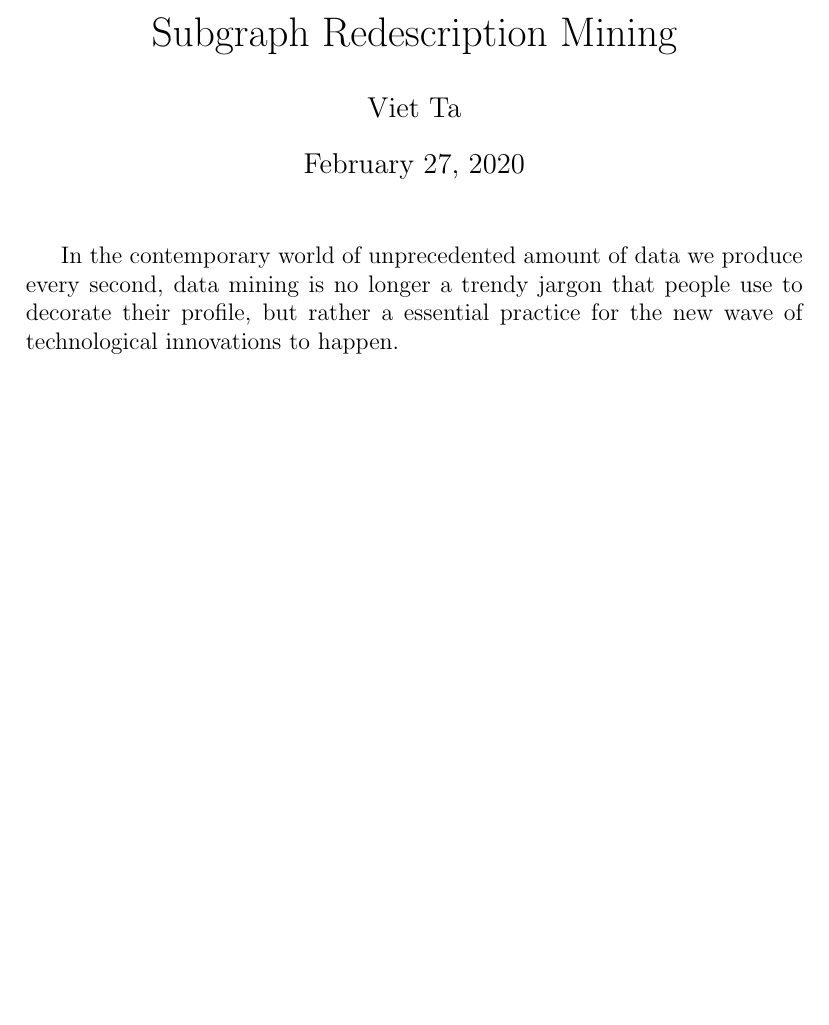
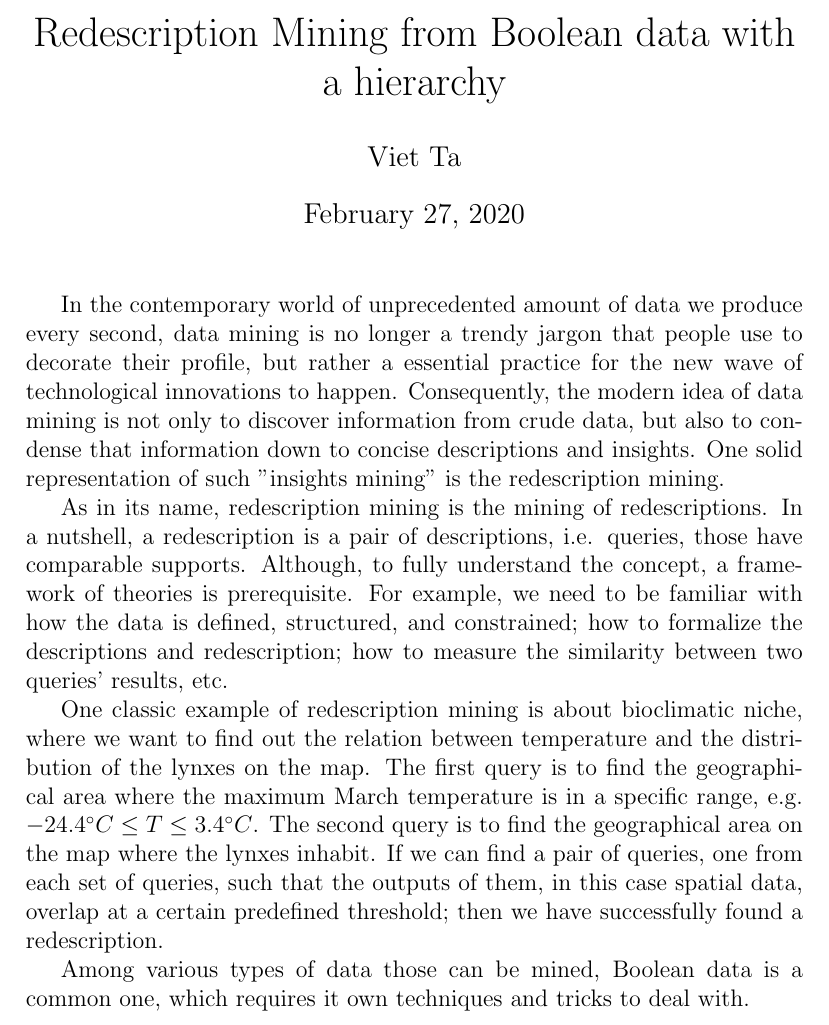
Before and after one commit to envil/redescription-mining, a LaTeX thesis (thesis/proposal/proposal-short.tex): part of the page, cut at the place of the change, the shorter picture padded with empty space. Compiled offline with pdfLaTeX.

Commit message:
Writing proposal

```diff
--- a/thesis/proposal/proposal-short.tex
+++ b/thesis/proposal/proposal-short.tex
@@ -3,9 +3,19 @@
 \usepackage{amsmath}
 \usepackage{amsfonts}
 \usepackage{amssymb}
+\usepackage{gensymb}
 \author{Viet Ta}
-\title{Subgraph Redescription Mining}
+\title{Redescription Mining from Boolean data with a hierarchy}
 \begin{document}
 \maketitle
-In the contemporary world of unprecedented amount of data we produce every second, data mining is no longer a trendy jargon that people use to decorate their profile, but rather a essential practice for the new wave of technological innovations to happen.
+
+In the contemporary world of unprecedented amount of data we produce every second, data mining is no longer a trendy jargon that people use to decorate their profile, but rather a essential practice for the new wave of technological innovations to happen. Consequently, the modern idea of data mining is not only to discover information from crude data, but also to condense that information down to concise descriptions and insights. One solid representation of such "insights mining" is the redescription mining.
+
+
+As in its name, redescription mining is the mining of redescriptions. In a nutshell, a redescription is a pair of descriptions, i.e. queries, those have comparable supports. Although, to fully understand the concept, a framework of theories is prerequisite. For example, we need to be familiar with how the data is defined, structured, and constrained; how to formalize the descriptions and redescription; how to measure the similarity between two queries’ results, etc.
+
+One classic example of redescription mining is about bioclimatic niche, where we want to find out the relation between temperature and the distribution of the lynxes on the map. The first query is to find the geographical area where the maximum March temperature is in a specific range, e.g. \(-24.4 \degree C \leq T \leq 3.4\degree C\). The second query is to find the geographical area on the map where the lynxes inhabit. If we can find a pair of queries, one from each set of queries, such that the outputs of them, in this case spatial data, overlap at a certain predefined threshold; then we have successfully found a redescription.
+
+Among various types of data those can be mined, Boolean data is a common one, which requires it own techniques and tricks to deal with.
+
 \end{document}
```
Also changed, not shown: thesis/proposal/proposal.tex (+1 -0 lines), thesis/proposal/proposal-short.pdf, thesis/proposal/proposal.pdf.
